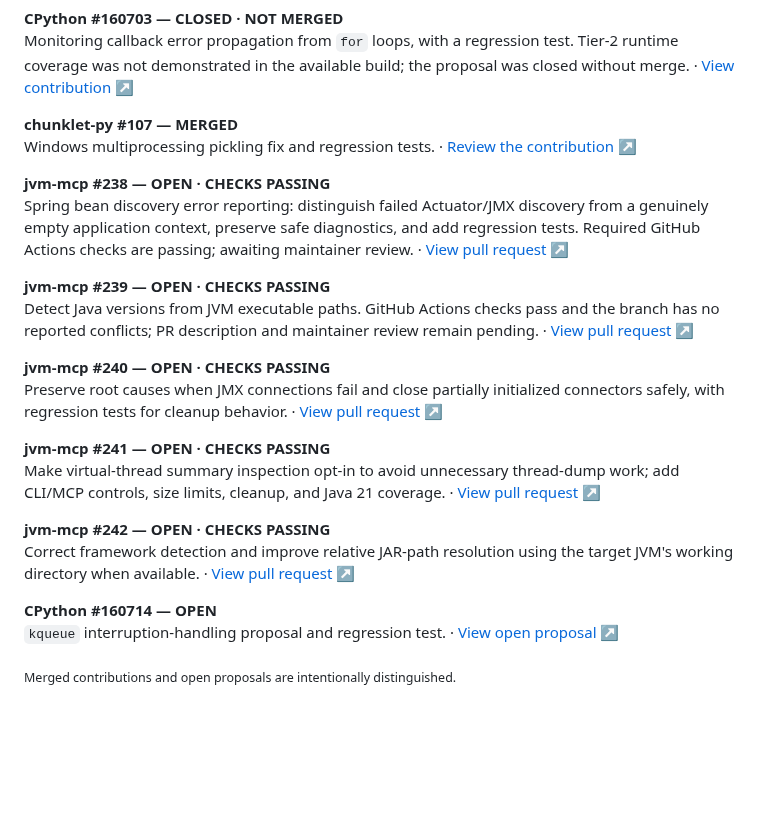
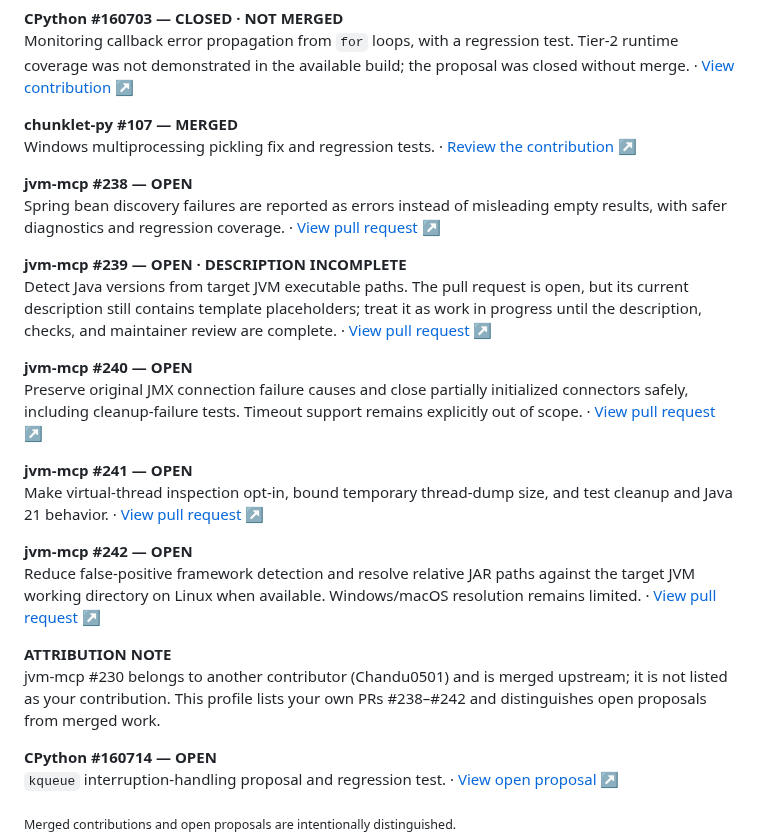
Before and after one commit to adhinaik13/Respository, a Markdown page: README.md, the part around the change. GitHub-like rendering; blank space fills up the shorter version.

Commit message:
docs(profile): clarify open-source attribution and PR status

```diff
--- a/README.md
+++ b/README.md
@@ -166,20 +166,23 @@ Monitoring callback error propagation from `for` loops, with a regression test.
 **chunklet-py #107 — MERGED**
 Windows multiprocessing pickling fix and regression tests. · [Review the contribution ↗](https://github.com/speedyk-005/chunklet-py/pull/107)
 
-**jvm-mcp #238 — OPEN · CHECKS PASSING**
-Spring bean discovery error reporting: distinguish failed Actuator/JMX discovery from a genuinely empty application context, preserve safe diagnostics, and add regression tests. Required GitHub Actions checks are passing; awaiting maintainer review. · [View pull request ↗](https://github.com/oscarbol09/jvm-mcp/pull/238)
+**jvm-mcp #238 — OPEN**
+Spring bean discovery failures are reported as errors instead of misleading empty results, with safer diagnostics and regression coverage. · [View pull request ↗](https://github.com/oscarbol09/jvm-mcp/pull/238)
 
-**jvm-mcp #239 — OPEN · CHECKS PASSING**
-Detect Java versions from JVM executable paths. GitHub Actions checks pass and the branch has no reported conflicts; PR description and maintainer review remain pending. · [View pull request ↗](https://github.com/oscarbol09/jvm-mcp/pull/239)
+**jvm-mcp #239 — OPEN · DESCRIPTION INCOMPLETE**
+Detect Java versions from target JVM executable paths. The pull request is open, but its current description still contains template placeholders; treat it as work in progress until the description, checks, and maintainer review are complete. · [View pull request ↗](https://github.com/oscarbol09/jvm-mcp/pull/239)
 
-**jvm-mcp #240 — OPEN · CHECKS PASSING**
-Preserve root causes when JMX connections fail and close partially initialized connectors safely, with regression tests for cleanup behavior. · [View pull request ↗](https://github.com/oscarbol09/jvm-mcp/pull/240)
+**jvm-mcp #240 — OPEN**
+Preserve original JMX connection failure causes and close partially initialized connectors safely, including cleanup-failure tests. Timeout support remains explicitly out of scope. · [View pull request ↗](https://github.com/oscarbol09/jvm-mcp/pull/240)
 
-**jvm-mcp #241 — OPEN · CHECKS PASSING**
-Make virtual-thread summary inspection opt-in to avoid unnecessary thread-dump work; add CLI/MCP controls, size limits, cleanup, and Java 21 coverage. · [View pull request ↗](https://github.com/oscarbol09/jvm-mcp/pull/241)
+**jvm-mcp #241 — OPEN**
+Make virtual-thread inspection opt-in, bound temporary thread-dump size, and test cleanup and Java 21 behavior. · [View pull request ↗](https://github.com/oscarbol09/jvm-mcp/pull/241)
 
-**jvm-mcp #242 — OPEN · CHECKS PASSING**
-Correct framework detection and improve relative JAR-path resolution using the target JVM's working directory when available. · [View pull request ↗](https://github.com/oscarbol09/jvm-mcp/pull/242)
+**jvm-mcp #242 — OPEN**
+Reduce false-positive framework detection and resolve relative JAR paths against the target JVM working directory on Linux when available. Windows/macOS resolution remains limited. · [View pull request ↗](https://github.com/oscarbol09/jvm-mcp/pull/242)
+
+**ATTRIBUTION NOTE**
+jvm-mcp #230 belongs to another contributor (Chandu0501) and is merged upstream; it is not listed as your contribution. This profile lists your own PRs #238–#242 and distinguishes open proposals from merged work.
 
 **CPython #160714 — OPEN**
 `kqueue` interruption-handling proposal and regression test. · [View open proposal ↗](https://github.com/python/cpython/pull/160714)
```
